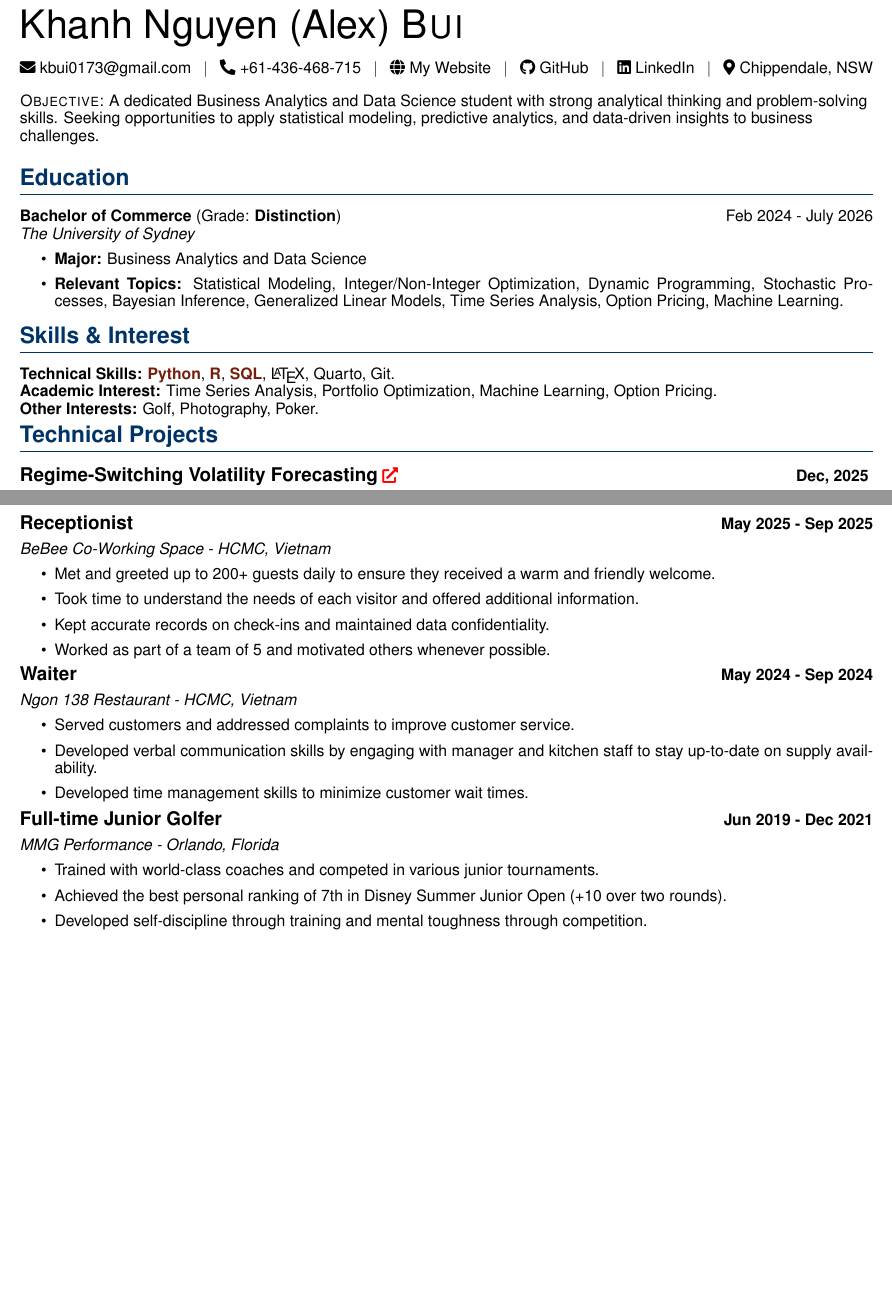
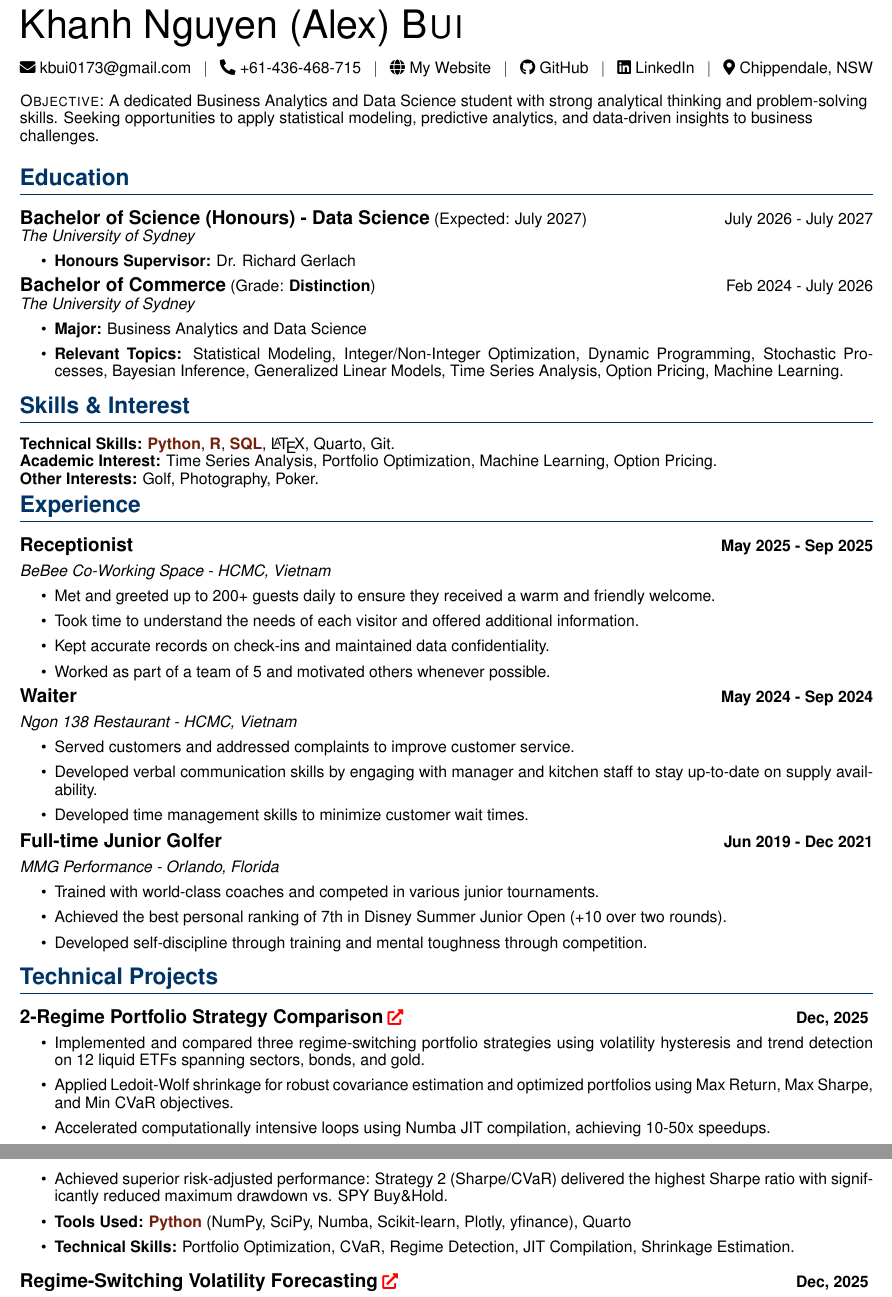
Before and after one commit to kbui0173/kbui0173.github.io, a LaTeX CV (resume/src/my_resume.tex, which reads resume/src/Expressive.cls): two parts of pages 1 and 2 of 2, joined at a grey line, cut so that both start at the same text, the shorter picture padded with empty space. Compiled offline with pdfLaTeX.

Commit message:
Update resume: add Bachelor of Science (Honours) - Data Science
Co-Authored-By: Claude Opus 4.8 <noreply@anthropic.com>

```diff
--- a/resume/src/Expressive.cls
+++ b/resume/src/Expressive.cls
@@ -132,7 +132,7 @@
     \vspace{\spacesmall}
 }
 \newcommand{\degree}[6]{%
-    \noindent\textbf{#1} (#2) \hfill #4 \par
+    \noindent\textbf{\large #1} (#2) \hfill #4 \par
     \noindent\textit{#3} \hfill \textbf{#5} \vspace{\spacesmall}\par
     #6
 }
--- a/resume/src/my_resume.tex
+++ b/resume/src/my_resume.tex
@@ -32,6 +32,10 @@
 % ----- Education -----
 \section{Education}
 
+\degree{Bachelor of Science (Honours) - Data Science}{Expected: July 2027}{The University of Sydney}{July 2026 - July 2027}{}{
+    \achievement{\textbf{Honours Supervisor:} Dr. Richard Gerlach}
+}
+
 \degree{Bachelor of Commerce}{Grade:\textbf{ Distinction}}{The University of Sydney}{Feb 2024 - July 2026}{}{
     \achievement{\textbf{Major:} Business Analytics and Data Science}
     \achievement{\textbf{Relevant Topics:} Statistical Modeling, Integer/Non-Integer Optimization, Dynamic Programming, Stochastic Processes, Bayesian Inference, Generalized Linear Models, Time Series Analysis, Option Pricing, Machine Learning.}
@@ -44,8 +48,71 @@
 \skill{Academic Interest}{Time Series Analysis, Portfolio Optimization, Machine Learning, Option Pricing.}
 \skill{Other Interests}{Golf, Photography, Poker.}
 
+% ----- Experience -----
+\section{Experience}
+
+\experience{Receptionist}{BeBee Co-Working Space - HCMC, Vietnam}{May 2025 - Sep 2025}{
+    \achievement{
+        Met and greeted up to 200+ guests daily to ensure they received a warm and friendly welcome.
+    }
+    \achievement{
+        Took time to understand the needs of each visitor and offered additional information.
+    }
+    \achievement{
+        Kept accurate records on check-ins and maintained data confidentiality.
+    }
+    \achievement{
+        Worked as part of a team of 5 and motivated others whenever possible.
+    }
+}
+
+\experience{Waiter}{Ngon 138 Restaurant - HCMC, Vietnam}{May 2024 - Sep 2024}{
+    \achievement{
+        Served customers and addressed complaints to improve customer service.
+    }
+    \achievement{
+        Developed verbal communication skills by engaging with manager and kitchen staff to stay up-to-date on supply availability.
+    }
+    \achievement{
+        Developed time management skills to minimize customer wait times.
+    }
+}
+
+\experience{Full-time Junior Golfer}{MMG Performance - Orlando, Florida}{Jun 2019 - Dec 2021}{
+    \achievement{
+        Trained with world-class coaches and competed in various junior tournaments.
+    }
+    \achievement{
+        Achieved the best personal ranking of 7th in Disney Summer Junior Open (+10 over two rounds).
+    }
+    \achievement{
+        Developed self-discipline through training and mental toughness through competition.
+    }
+}
+
 % ----- Projects -----
 \section{Technical Projects}
+
+\project{2-Regime Portfolio Strategy Comparison}{Dec, 2025}{
+    \achievement{
+        Implemented and compared three regime-switching portfolio strategies using volatility hysteresis and trend detection on 12 liquid ETFs spanning sectors, bonds, and gold.
+    }
+    \achievement{
+        Applied Ledoit-Wolf shrinkage for robust covariance estimation and optimized portfolios using Max Return, Max Sharpe, and Min CVaR objectives.
+    }
+    \achievement{
+        Accelerated computationally intensive loops using Numba JIT compilation, achieving 10-50x speedups.
+    }
+    \achievement{
+        Achieved superior risk-adjusted performance: Strategy 2 (Sharpe/CVaR) delivered the highest Sharpe ratio with significantly reduced maximum drawdown vs. SPY Buy\&Hold.
+    }
+    \achievement{
+        \textbf{Tools Used:} \tech{Python} (NumPy, SciPy, Numba, Scikit-learn, Plotly, yfinance), Quarto
+    }
+    \achievement{
+        \textbf{Technical Skills:} Portfolio Optimization, CVaR, Regime Detection, JIT Compilation, Shrinkage Estimation.
+    }
+}{https://kbui0173.github.io/projects/project-5/}
 
 \project{Regime-Switching Volatility Forecasting}{Dec, 2025}{
     \achievement{
```
Also changed, not shown: resume/Khanh_Bui_Resume.pdf, resume/src/my_resume.pdf, resume/src/my_resume.tex (42 more changed lines).
